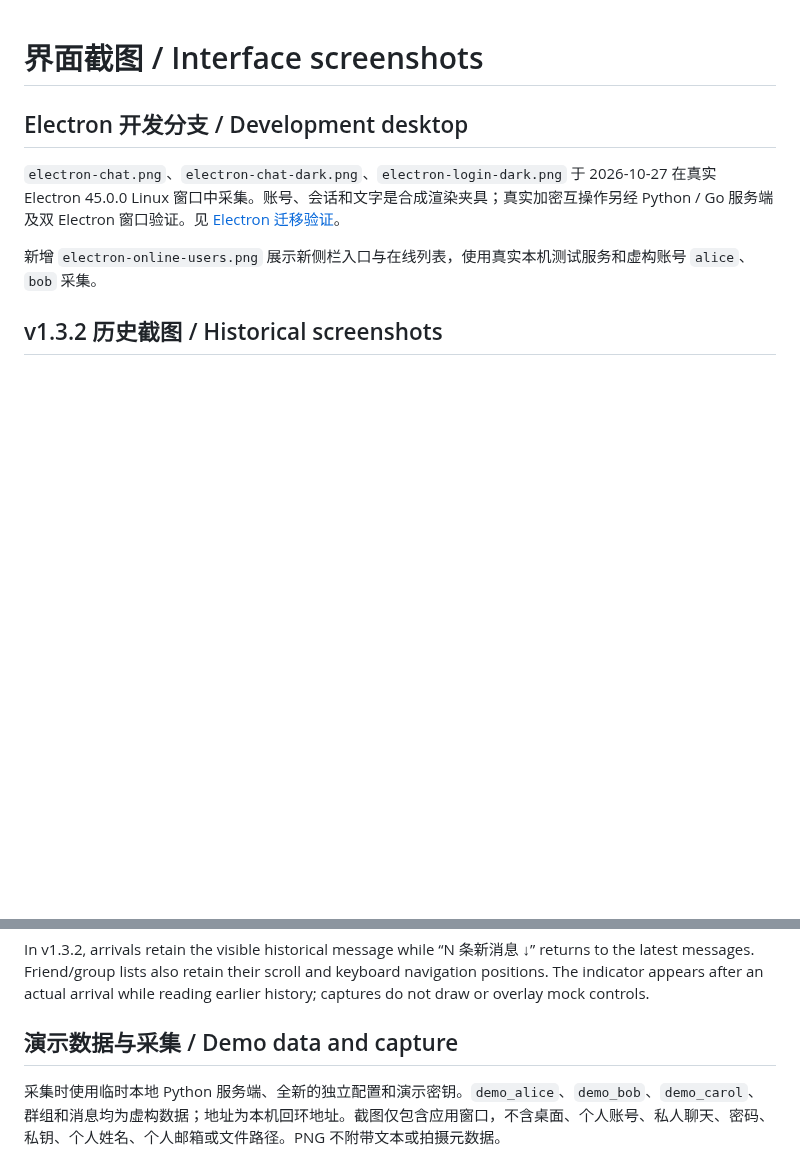
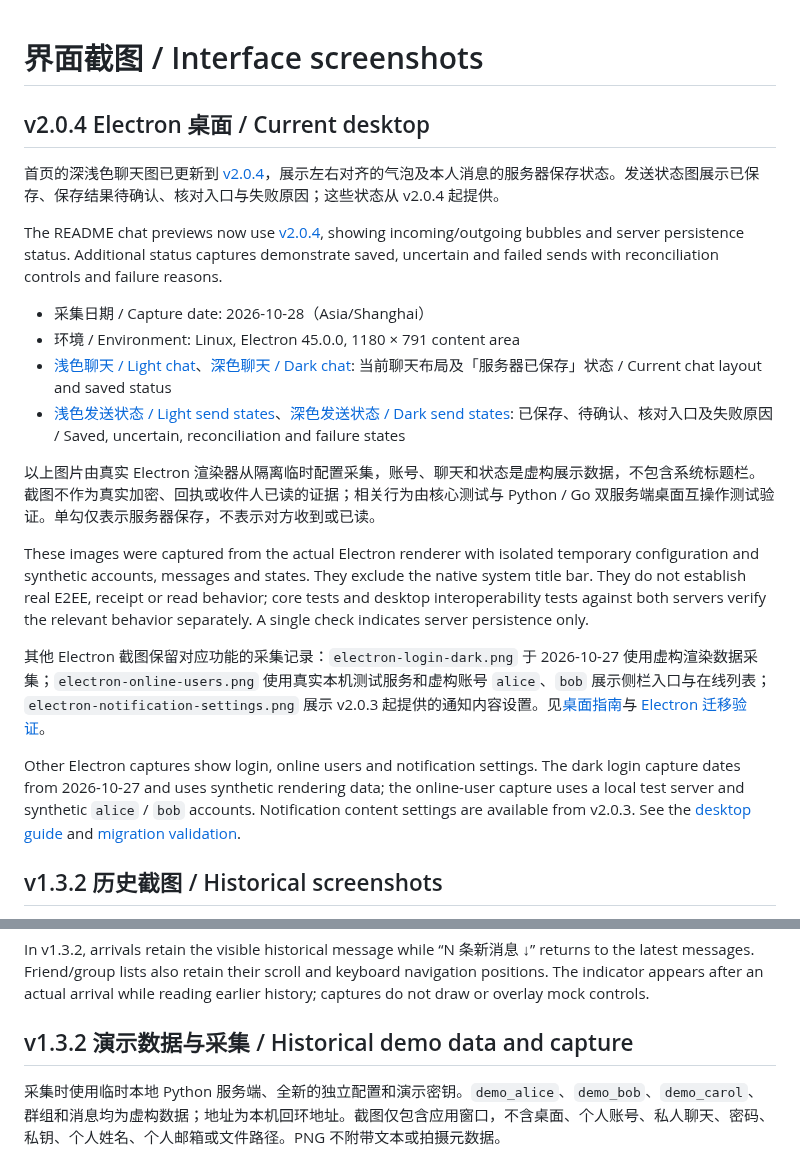
Before and after one commit to starryuchuu/chatroom, a Markdown page: docs/images/README.md, 2 parts joined by grey strips. GitHub-like rendering; blank space fills up the shorter version.

Commit message:
docs: refresh README screenshots for v2.0.4 sending states

```diff
--- a/docs/images/README.md
+++ b/docs/images/README.md
@@ -1,10 +1,23 @@
 # 界面截图 / Interface screenshots
 
-## Electron 开发分支 / Development desktop
+## v2.0.4 Electron 桌面 / Current desktop
 
-`electron-chat.png`、`electron-chat-dark.png`、`electron-login-dark.png` 于 2026-10-27 在真实 Electron 45.0.0 Linux 窗口中采集。账号、会话和文字是合成渲染夹具；真实加密互操作另经 Python / Go 服务端及双 Electron 窗口验证。见 [Electron 迁移验证](../reviews/ELECTRON_MIGRATION_VALIDATION.md)。
+首页的深浅色聊天图已更新到 [v2.0.4](https://github.com/starryuchuu/chatroom/tree/v2.0.4)，展示左右对齐的气泡及本人消息的服务器保存状态。发送状态图展示已保存、保存结果待确认、核对入口与失败原因；这些状态从 v2.0.4 起提供。
 
-新增 `electron-online-users.png` 展示新侧栏入口与在线列表，使用真实本机测试服务和虚构账号 `alice`、`bob` 采集。
+The README chat previews now use [v2.0.4](https://github.com/starryuchuu/chatroom/tree/v2.0.4), showing incoming/outgoing bubbles and server persistence status. Additional status captures demonstrate saved, uncertain and failed sends with reconciliation controls and failure reasons.
+
+- 采集日期 / Capture date: 2026-10-28（Asia/Shanghai）
+- 环境 / Environment: Linux, Electron 45.0.0, 1180 × 791 content area
+- [浅色聊天 / Light chat](electron-chat.png)、[深色聊天 / Dark chat](electron-chat-dark.png): 当前聊天布局及「服务器已保存」状态 / Current chat layout and saved status
+- [浅色发送状态 / Light send states](message-send-status-light.png)、[深色发送状态 / Dark send states](message-send-status-dark.png): 已保存、待确认、核对入口及失败原因 / Saved, uncertain, reconciliation and failure states
+
+以上图片由真实 Electron 渲染器从隔离临时配置采集，账号、聊天和状态是虚构展示数据，不包含系统标题栏。截图不作为真实加密、回执或收件人已读的证据；相关行为由核心测试与 Python / Go 双服务端桌面互操作测试验证。单勾仅表示服务器保存，不表示对方收到或已读。
+
+These images were captured from the actual Electron renderer with isolated temporary configuration and synthetic accounts, messages and states. They exclude the native system title bar. They do not establish real E2EE, receipt or read behavior; core tests and desktop interoperability tests against both servers verify the relevant behavior separately. A single check indicates server persistence only.
+
+其他 Electron 截图保留对应功能的采集记录：`electron-login-dark.png` 于 2026-10-27 使用虚构渲染数据采集；`electron-online-users.png` 使用真实本机测试服务和虚构账号 `alice`、`bob` 展示侧栏入口与在线列表；`electron-notification-settings.png` 展示 v2.0.3 起提供的通知内容设置。见[桌面指南](../DESKTOP_CLIENT.md)与 [Electron 迁移验证](../reviews/ELECTRON_MIGRATION_VALIDATION.md)。
+
+Other Electron captures show login, online users and notification settings. The dark login capture dates from 2026-10-27 and uses synthetic rendering data; the online-user capture uses a local test server and synthetic `alice` / `bob` accounts. Notification content settings are available from v2.0.3. See the [desktop guide](../DESKTOP_CLIENT.md) and [migration validation](../reviews/ELECTRON_MIGRATION_VALIDATION.md).
 
 ## v1.3.2 历史截图 / Historical screenshots
 
@@ -31,7 +44,7 @@ v1.3.2 阅读历史时收到新消息会保留当前可见消息，聊天区的
 
 In v1.3.2, arrivals retain the visible historical message while “N 条新消息 ↓” returns to the latest messages. Friend/group lists also retain their scroll and keyboard navigation positions. The indicator appears after an actual arrival while reading earlier history; captures do not draw or overlay mock controls.
 
-## 演示数据与采集 / Demo data and capture
+## v1.3.2 演示数据与采集 / Historical demo data and capture
 
 采集时使用临时本地 Python 服务端、全新的独立配置和演示密钥。`demo_alice`、`demo_bob`、`demo_carol`、群组和消息均为虚构数据；地址为本机回环地址。截图仅包含应用窗口，不含桌面、个人账号、私人聊天、密码、私钥、个人姓名、个人邮箱或文件路径。PNG 不附带文本或拍摄元数据。
 
```
Also changed, not shown: README.md (+14 -3 lines), README_en.md (+17 -3 lines), docs/images/electron-chat-dark.png, docs/images/electron-chat.png.
